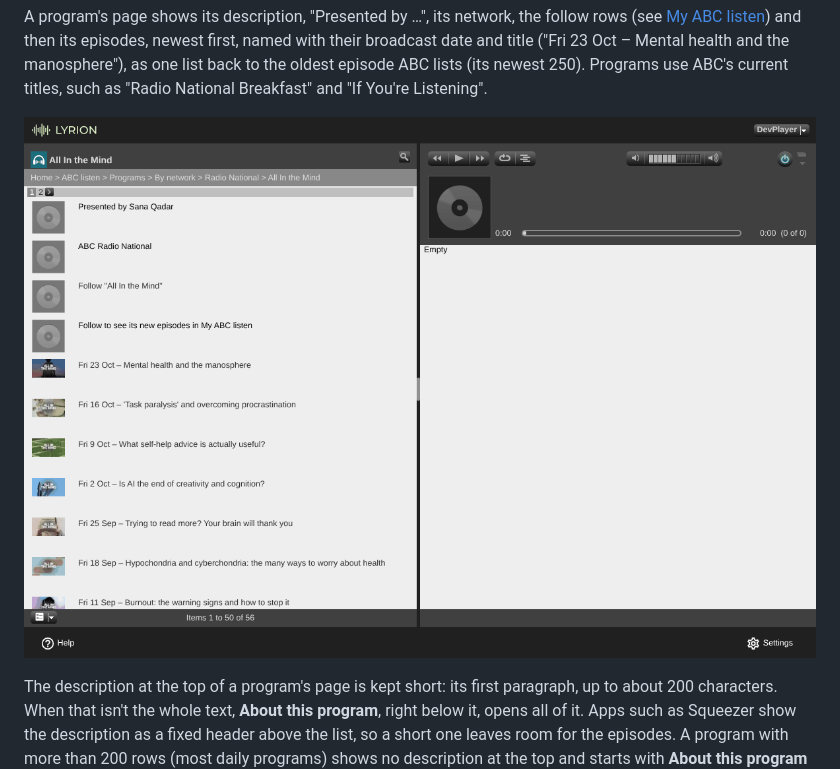
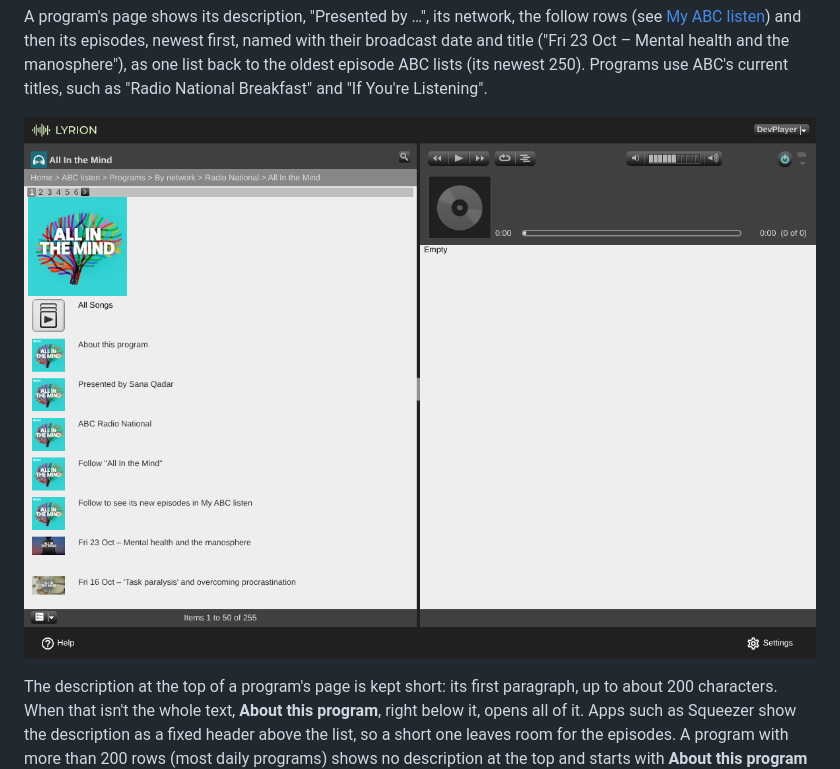
Before and after one commit to wilsonwaters/SqueezeABCListen, a Markdown page: README.md, the part around the change. Rendered like a GitHub page; pictures changed too: docs/images/default-program-episodes.png.

Commit message:
[O9] README: refresh the Default-skin program screenshot
docs/images/default-program-episodes.png showed v1.0.0's program page: grey
placeholder icons on the presenter, network and follow rows, and the first
page of a 56-row list. The new one is the same page (Programs > By network >
Radio National > All In the Mind) with this change: About this program and
the other text rows with the program's artwork, one list of 255 rows. The
alt text names the About row too.

```diff
--- a/README.md
+++ b/README.md
@@ -202,7 +202,7 @@ date and title ("Fri 23 Oct – Mental health and the manosphere"), as one list
 episode ABC lists (its newest 250). Programs use ABC's current titles, such as "Radio National
 Breakfast" and "If You're Listening".
 
-![A program's page in the Default web interface: All In the Mind's presenter, network and Follow row, then its episodes, newest first, each named with its date and title](docs/images/default-program-episodes.png)
+![A program's page in the Default web interface: All In the Mind's About this program, presenter, network and Follow rows with the program's artwork, then its episodes, newest first, each named with its date and title](docs/images/default-program-episodes.png)
 
 The description at the top of a program's page is kept short: its first paragraph, up to about
 200 characters. When that isn't the whole text, **About this program**, right below it, opens all
```
